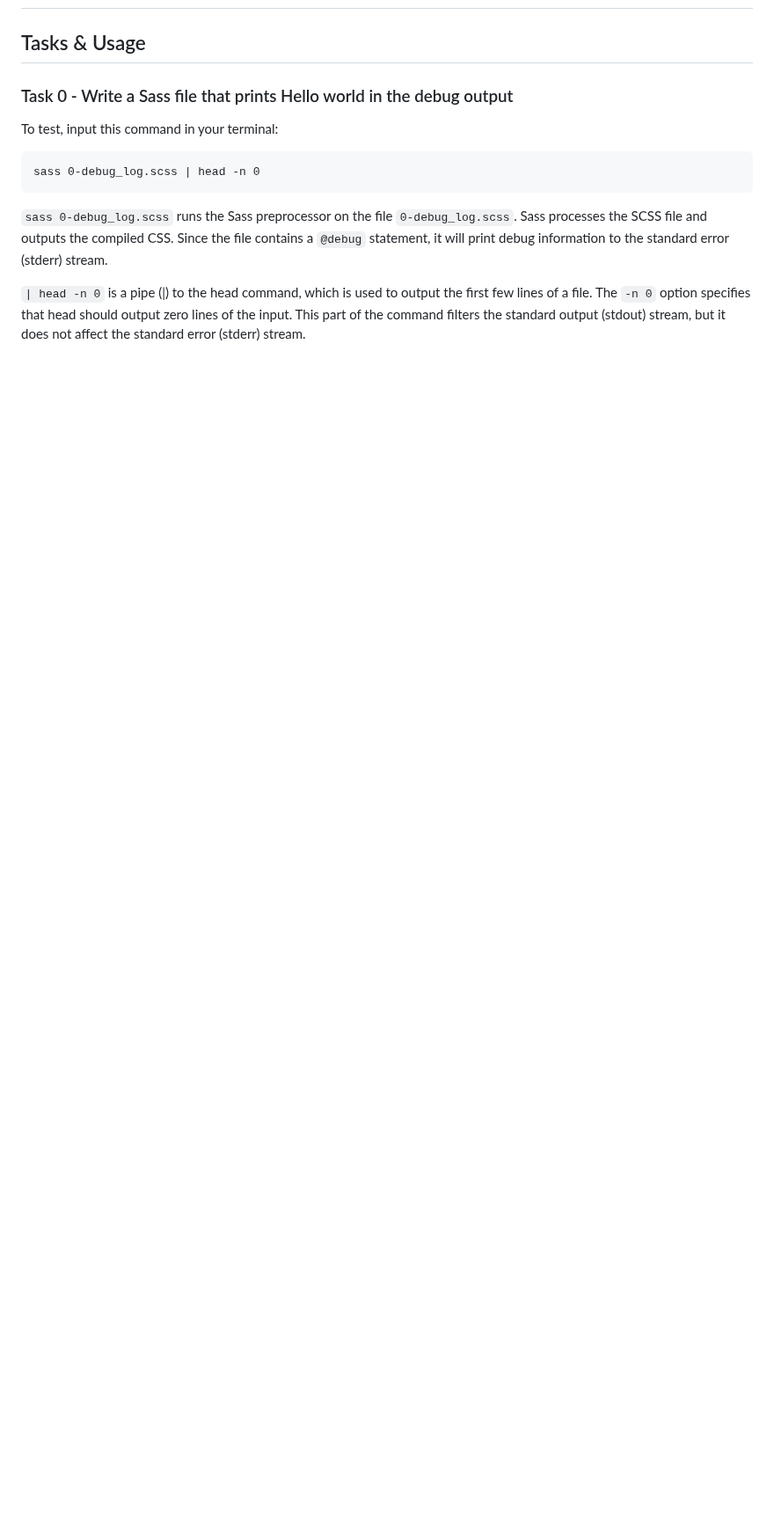
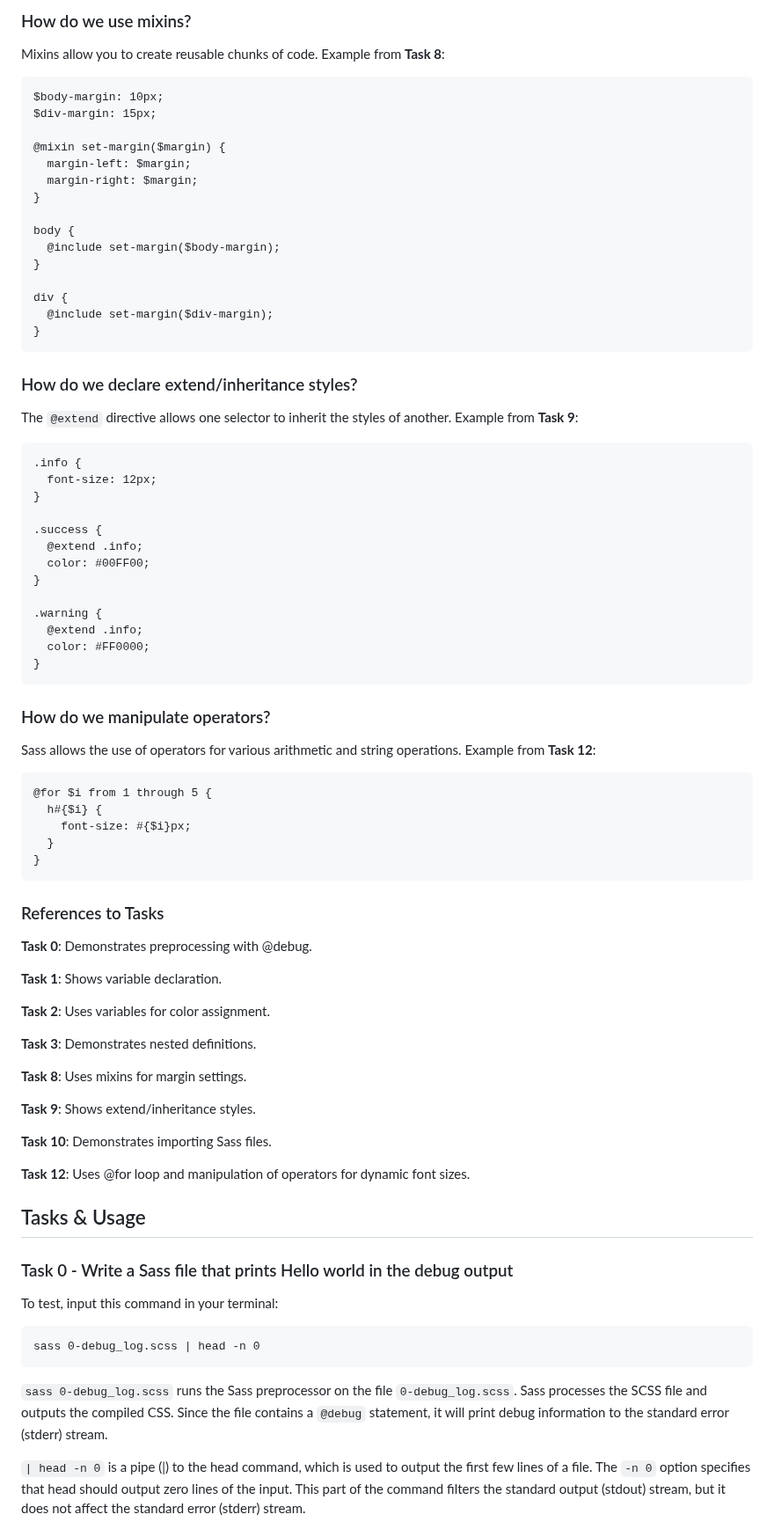
Before and after one commit to ThatsVie/atlas-web_front_end, a Markdown page: sass_scss/README.md, the part around one of its changes. Shown at 88% size. GitHub-like rendering; blank space fills up the shorter version.

````diff
--- a/sass_scss/README.md
+++ b/sass_scss/README.md
@@ -4,3 +83,67 @@
+### How do we use mixins?
+Mixins allow you to create reusable chunks of code. Example from **Task 8**:
+```
+$body-margin: 10px;
+$div-margin: 15px;
+
+@mixin set-margin($margin) {
+  margin-left: $margin;
+  margin-right: $margin;
+}
+
+body {
+  @include set-margin($body-margin);
+}
+
+div {
+  @include set-margin($div-margin);
+}
+```
+
+### How do we declare extend/inheritance styles?
+The `@extend` directive allows one selector to inherit the styles of another. Example from **Task 9**:
+```
+.info {
+  font-size: 12px;
+}
+
+.success {
+  @extend .info;
+  color: #00FF00;
+}
+
+.warning {
+  @extend .info;
+  color: #FF0000;
+}
+```
+### How do we manipulate operators?
+Sass allows the use of operators for various arithmetic and string operations. Example from **Task 12**:
+```
+@for $i from 1 through 5 {
+  h#{$i} {
+    font-size: #{$i}px;
+  }
+}
+```
+### References to Tasks
+
+**Task 0**: Demonstrates preprocessing with @debug.
+
+**Task 1**: Shows variable declaration.
+
+**Task 2**: Uses variables for color assignment.
+
+**Task 3**: Demonstrates nested definitions.
+
+**Task 8**: Uses mixins for margin settings.
+
+**Task 9**: Shows extend/inheritance styles.
+
+**Task 10**: Demonstrates importing Sass files.
+
+**Task 12**: Uses @for loop and manipulation of operators for dynamic font sizes.
+
 
 ## Tasks & Usage
 
````
Also changed, not shown: other parts of sass_scss/README.md (+123 -0 lines).
